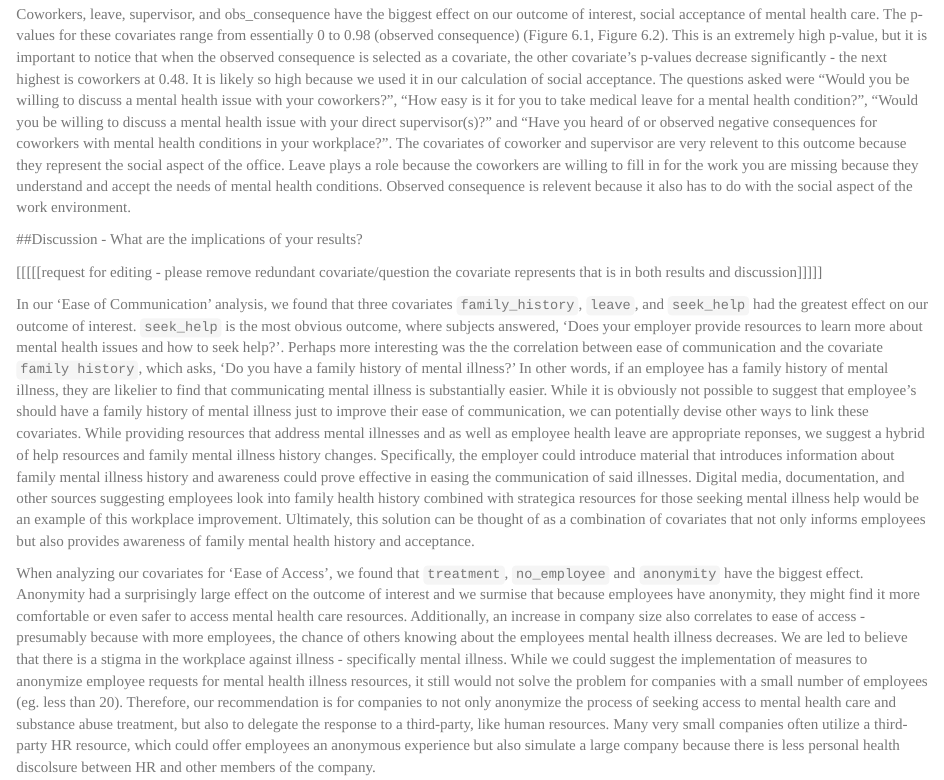
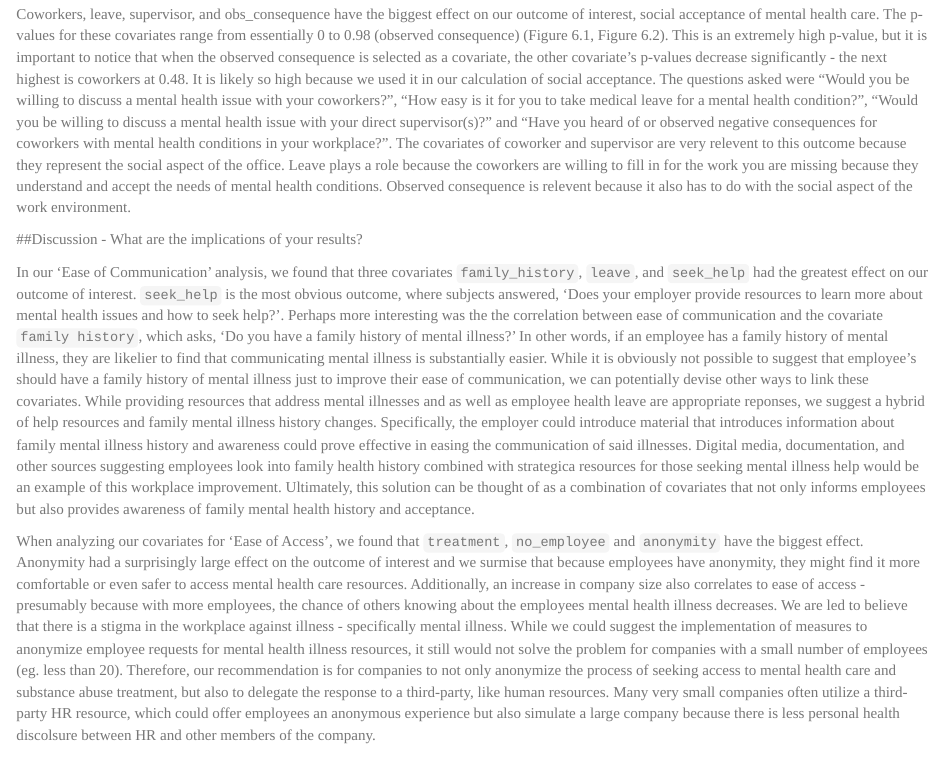
Before and after one commit to anushreeshuk/info370-finalproject, an R Markdown document (final_paper.Rmd): the page in a window 1100 px wide, from 2560 px down. Rendered offline with R 4.5, knitr and Pandoc, with nearby package versions.

Commit message:
final edits

```diff
--- a/final_paper.Rmd
+++ b/final_paper.Rmd
@@ -76,8 +76,6 @@ Treatment, no_employee, and anonymity have the biggest effect on our outcome of
 Coworkers, leave, supervisor, and obs_consequence have the biggest effect on our outcome of interest, social acceptance of mental health care. The p-values for these covariates range from essentially 0 to 0.98 (observed consequence) (Figure 6.1, Figure 6.2). This is an extremely high p-value, but it is important to notice that when the observed consequence is selected as a covariate, the other covariate's p-values decrease significantly - the next highest is coworkers at 0.48. It is likely so high because we used it in our calculation of social acceptance. The questions asked were "Would you be willing to discuss a mental health issue with your coworkers?", "How easy is it for you to take medical leave for a mental health condition?", "Would you be willing to discuss a mental health issue with your direct supervisor(s)?" and "Have you heard of or observed negative consequences for coworkers with mental health conditions in your workplace?". The covariates of coworker and supervisor are very relevent to this outcome because they represent the social aspect of the office. Leave plays a role because the coworkers are willing to fill in for the work you are missing because they understand and accept the needs of mental health conditions. Observed consequence is relevent because it also has to do with the social aspect of the work environment.
 
 ##Discussion - What are the implications of your results?
-
-[[[[[request for editing - please remove redundant covariate/question the covariate represents that is in both results and discussion]]]]]
 
 In our 'Ease of Communication' analysis, we found that three covariates `family_history`, `leave`, and `seek_help` had the greatest effect on our outcome of interest. `seek_help` is the most obvious outcome, where subjects answered, 'Does your employer provide resources to learn more about mental health issues and how to seek help?'. Perhaps more interesting was the the correlation between ease of communication and the covariate `family history`, which asks, 'Do you have a family history of mental illness?' In other words, if an employee has a family history of mental illness, they are likelier to find that communicating mental illness is substantially easier. While it is obviously not possible to suggest that employee's should have a family history of mental illness just to improve their ease of communication, we can potentially devise other ways to link these covariates. While providing resources that address mental illnesses and as well as employee health leave are appropriate reponses, we suggest a hybrid of help resources and family mental illness history changes. Specifically, the employer could introduce material that introduces information about family mental illness history and awareness could prove effective in easing the communication of said illnesses. Digital media, documentation, and other sources suggesting employees look into family health history combined with strategica resources for those seeking mental illness help would be an example of this workplace improvement. Ultimately, this solution can be thought of as a combination of covariates that not only informs employees but also provides awareness of family mental health history and acceptance.
 
```
